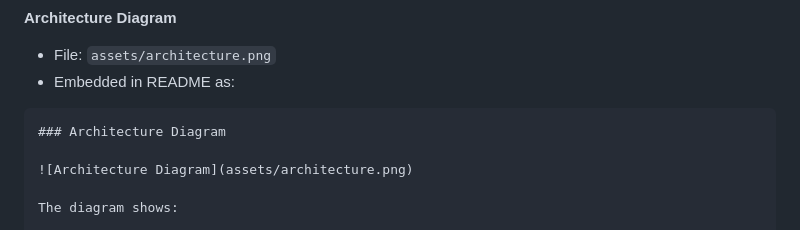
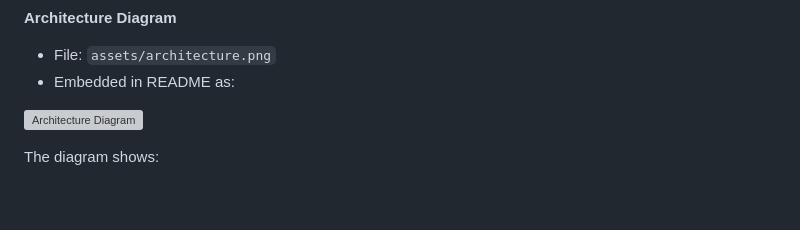
Before and after one commit to GriffBerry/StudyPlanner, a Markdown page: README.md, the part around the change. Drawn GitHub-style; blank space fills up the shorter version; grey boxes are pictures that could not be loaded.

Commit message:
Render architecture diagram in README

````diff
--- a/README.md
+++ b/README.md
@@ -22,8 +22,6 @@
 * File: `assets/architecture.png`
 * Embedded in README as:
 
-```markdown
-### Architecture Diagram
 
 ![Architecture Diagram](assets/architecture.png)
 
````
